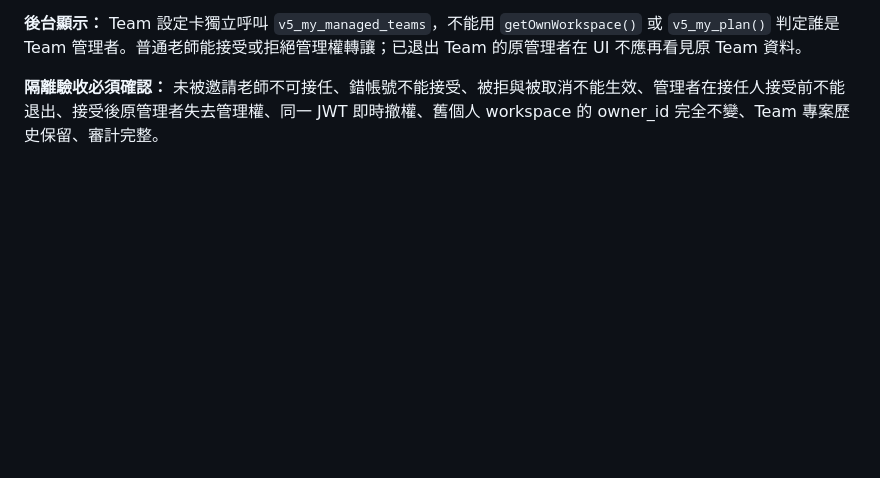
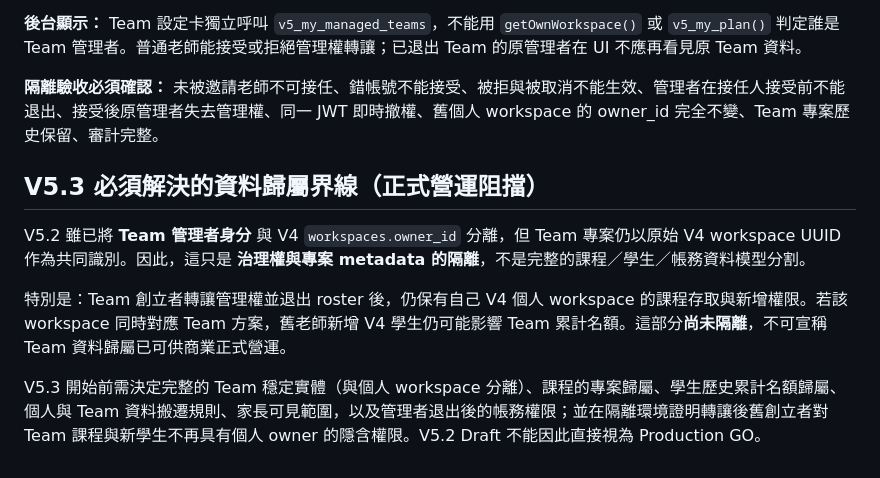
Before and after one commit to zhichiangai/tutor-app, a Markdown page: docs/v5/V5_2_TEAM_PROJECT_ACCESS_DESIGN.md, the part around the change. Rendered like a GitHub page; blank space fills up the shorter version.

Commit message:
docs(v5.2): flag remaining personal-vs-Team quota boundary as V5.3 release blocker

```diff
--- a/docs/v5/V5_2_TEAM_PROJECT_ACCESS_DESIGN.md
+++ b/docs/v5/V5_2_TEAM_PROJECT_ACCESS_DESIGN.md
@@ -74,3 +74,11 @@ Team 名額沿用 PR #51：100 名累計學生、10 名現行老師（含擁有
 **後台顯示：** Team 設定卡獨立呼叫 `v5_my_managed_teams`，不能用 `getOwnWorkspace()` 或 `v5_my_plan()` 判定誰是 Team 管理者。普通老師能接受或拒絕管理權轉讓；已退出 Team 的原管理者在 UI 不應再看見原 Team 資料。
 
 **隔離驗收必須確認：** 未被邀請老師不可接任、錯帳號不能接受、被拒與被取消不能生效、管理者在接任人接受前不能退出、接受後原管理者失去管理權、同一 JWT 即時撤權、舊個人 workspace 的 owner_id 完全不變、Team 專案歷史保留、審計完整。
+
+## V5.3 必須解決的資料歸屬界線（正式營運阻擋）
+
+V5.2 雖已將 **Team 管理者身分** 與 V4 `workspaces.owner_id` 分離，但 Team 專案仍以原始 V4 workspace UUID 作為共同識別。因此，這只是 **治理權與專案 metadata 的隔離**，不是完整的課程／學生／帳務資料模型分割。
+
+特別是：Team 創立者轉讓管理權並退出 roster 後，仍保有自己 V4 個人 workspace 的課程存取與新增權限。若該 workspace 同時對應 Team 方案，舊老師新增 V4 學生仍可能影響 Team 累計名額。這部分**尚未隔離**，不可宣稱 Team 資料歸屬已可供商業正式營運。
+
+V5.3 開始前需決定完整的 Team 穩定實體（與個人 workspace 分離）、課程的專案歸屬、學生歷史累計名額歸屬、個人與 Team 資料搬遷規則、家長可見範圍，以及管理者退出後的帳務權限；並在隔離環境證明轉讓後舊創立者對 Team 課程與新學生不再具有個人 owner 的隱含權限。V5.2 Draft 不能因此直接視為 Production GO。
```
